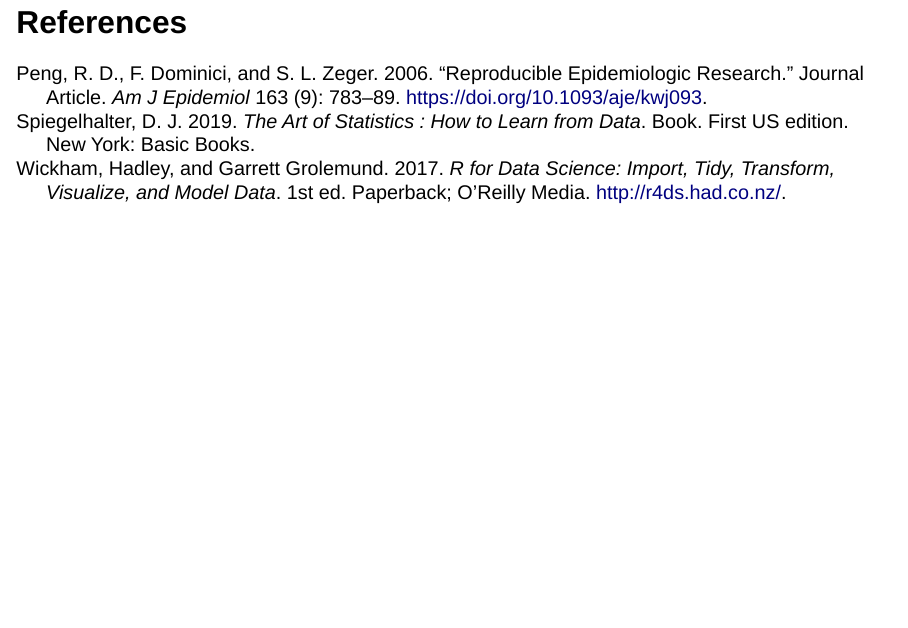
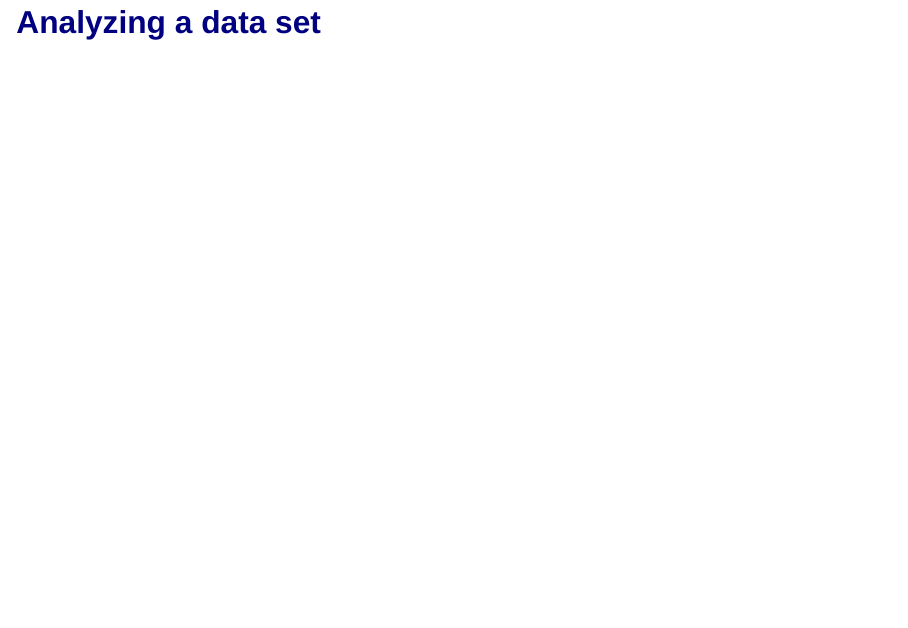
Before and after one commit to dhammarstrom/quant-methods-lectures, a Quarto document (01-ds-intro.qmd): page 12 of 13 before the commit and page 12 of 14 after it. Rendered offline with R 4.5, knitr and Pandoc in place of Quarto, with nearby package versions; drawn as Slidy slides in place of the format the file asks for.

Commit message:
Added files

```diff
--- a/01-ds-intro.qmd
+++ b/01-ds-intro.qmd
@@ -175,6 +175,8 @@
 
 :::
 
+## [Analyzing a data set](https://dhammarstrom.github.io/quant-methods-workshops/ws1-data-science-intro.html)
+
 
 
 ## References
```
Also changed, not shown: 01-ds-intro.html.
